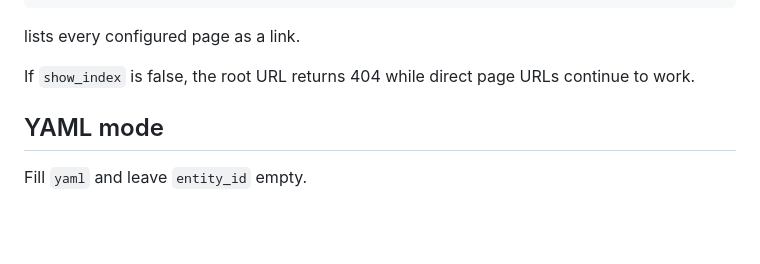
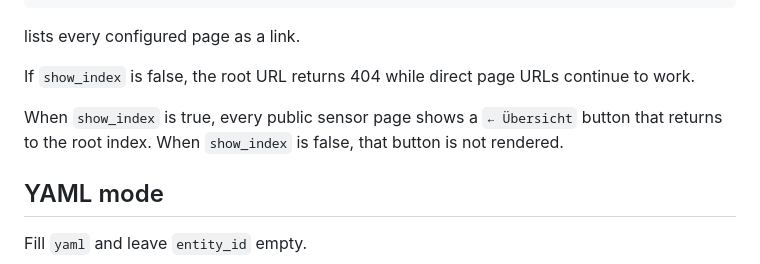
Before and after one commit to ErnstFinkAG/ha_add-ons, a Markdown page: public_sensors/DOCS.md, the part around the change. GitHub-like rendering; blank space fills up the shorter version.

Commit message:
Document conditional return-to-index button

```diff
--- a/public_sensors/DOCS.md
+++ b/public_sensors/DOCS.md
@@ -127,6 +127,8 @@ If `show_index` is true:
 lists every configured page as a link.
 
 If `show_index` is false, the root URL returns 404 while direct page URLs continue to work.
+
+When `show_index` is true, every public sensor page shows a `← Übersicht` button that returns to the root index. When `show_index` is false, that button is not rendered.
 
 ## YAML mode
 
```
